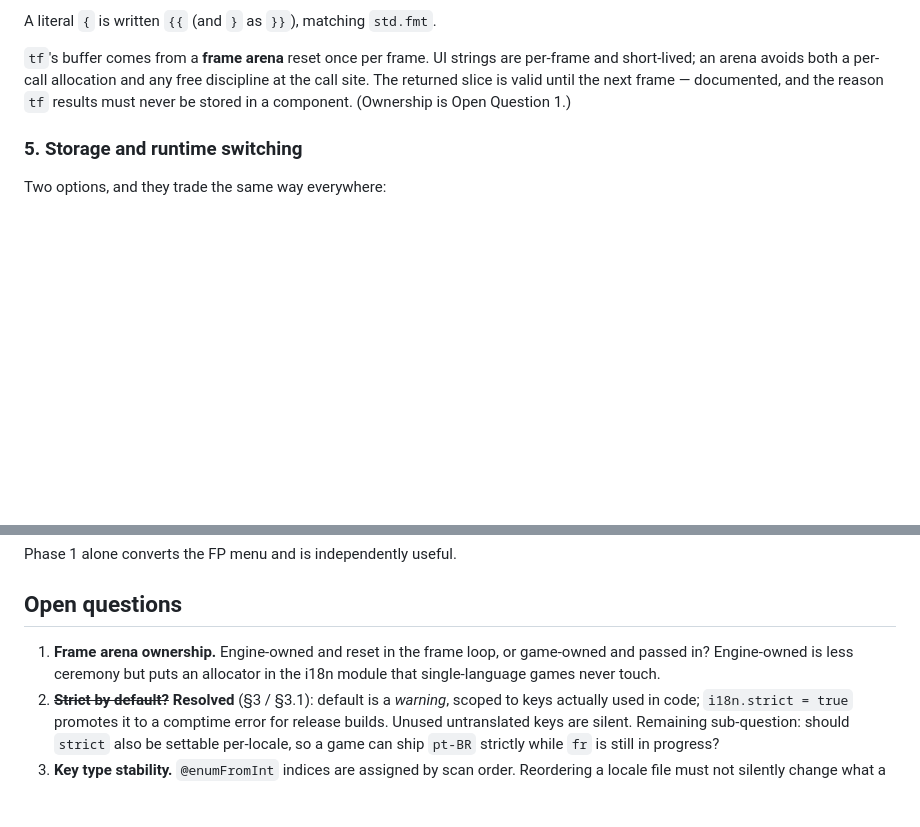
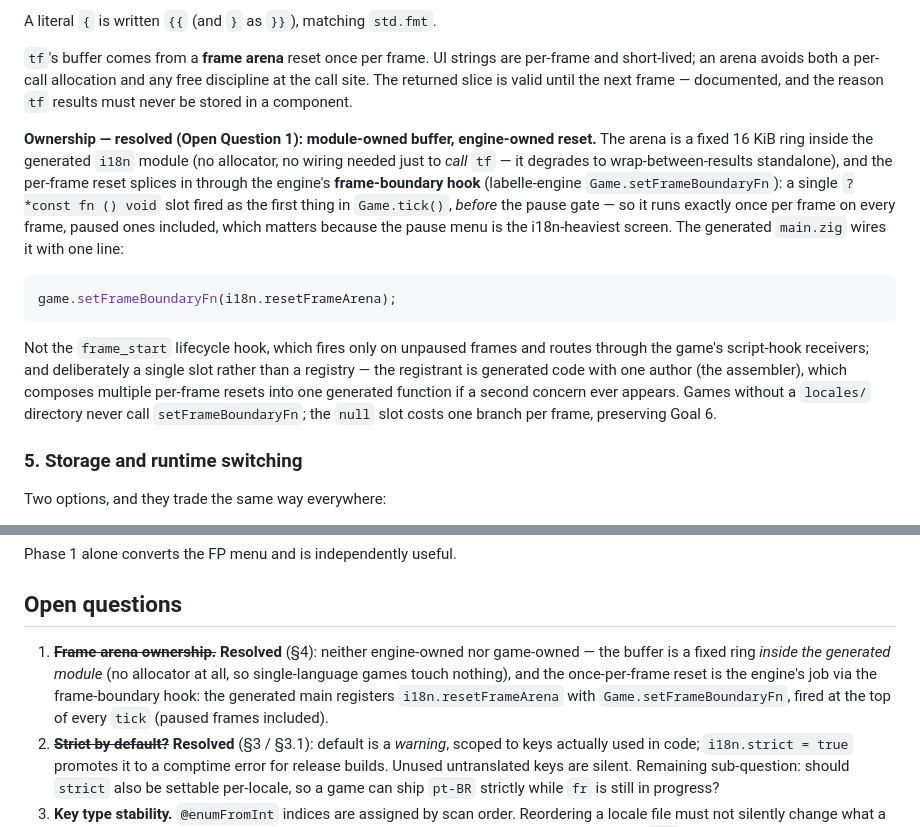
Before and after one commit to labelle-toolkit/labelle-engine, a Markdown page: RFC-I18N.md, 2 parts joined by grey strips. Rendered like a GitHub page; blank space fills up the shorter version.

Commit message:
docs(rfc): frame arena ownership resolved — module-owned ring, engine frame-boundary hook
Open Question 1 closes: the tf() buffer is a fixed 16KiB ring inside the
generated i18n module (no allocator — single-language games touch
nothing), and the once-per-frame reset splices in through the engine's
new frame-boundary hook (labelle-engine `Game.setFrameBoundaryFn`,
feat/frame-hook PR). Fired at the top of every tick, before the pause
gate, because the pause menu is the i18n-heaviest screen.

Co-Authored-By: Claude Fable 5 <noreply@anthropic.com>
Claude-Session: https://claude.ai/code/session_014pbwN1ytAa8tctZMaTMjAk

````diff
--- a/RFC-I18N.md
+++ b/RFC-I18N.md
@@ -259,7 +259,29 @@ order: reordering is legitimate translation, not drift.
 
 A literal `{` is written `{{` (and `}` as `}}`), matching `std.fmt`.
 
-`tf`'s buffer comes from a **frame arena** reset once per frame. UI strings are per-frame and short-lived; an arena avoids both a per-call allocation and any free discipline at the call site. The returned slice is valid until the next frame — documented, and the reason `tf` results must never be stored in a component. (Ownership is Open Question 1.)
+`tf`'s buffer comes from a **frame arena** reset once per frame. UI strings are per-frame and short-lived; an arena avoids both a per-call allocation and any free discipline at the call site. The returned slice is valid until the next frame — documented, and the reason `tf` results must never be stored in a component.
+
+**Ownership — resolved (Open Question 1): module-owned buffer, engine-owned
+reset.** The arena is a fixed 16 KiB ring inside the generated `i18n` module
+(no allocator, no wiring needed just to *call* `tf` — it degrades to
+wrap-between-results standalone), and the per-frame reset splices in through
+the engine's **frame-boundary hook** (labelle-engine `Game.setFrameBoundaryFn`):
+a single `?*const fn () void` slot fired as the first thing in `Game.tick()`,
+*before* the pause gate — so it runs exactly once per frame on every frame,
+paused ones included, which matters because the pause menu is the
+i18n-heaviest screen. The generated `main.zig` wires it with one line:
+
+```zig
+game.setFrameBoundaryFn(i18n.resetFrameArena);
+```
+
+Not the `frame_start` lifecycle hook, which fires only on unpaused frames and
+routes through the game's script-hook receivers; and deliberately a single
+slot rather than a registry — the registrant is generated code with one
+author (the assembler), which composes multiple per-frame resets into one
+generated function if a second concern ever appears. Games without a
+`locales/` directory never call `setFrameBoundaryFn`; the `null` slot costs
+one branch per frame, preserving Goal 6.
 
 ### 5. Storage and runtime switching
 
@@ -324,7 +346,7 @@ Phase 1 alone converts the FP menu and is independently useful.
 
 ## Open questions
 
-1. **Frame arena ownership.** Engine-owned and reset in the frame loop, or game-owned and passed in? Engine-owned is less ceremony but puts an allocator in the i18n module that single-language games never touch.
+1. ~~**Frame arena ownership.**~~ **Resolved** (§4): neither engine-owned nor game-owned — the buffer is a fixed ring *inside the generated module* (no allocator at all, so single-language games touch nothing), and the once-per-frame reset is the engine's job via the frame-boundary hook: the generated main registers `i18n.resetFrameArena` with `Game.setFrameBoundaryFn`, fired at the top of every `tick` (paused frames included).
 2. ~~**Strict by default?**~~ **Resolved** (§3 / §3.1): default is a *warning*, scoped to keys actually used in code; `i18n.strict = true` promotes it to a comptime error for release builds. Unused untranslated keys are silent. Remaining sub-question: should `strict` also be settable per-locale, so a game can ship `pt-BR` strictly while `fr` is still in progress?
 3. **Key type stability.** `@enumFromInt` indices are assigned by scan order. Reordering a locale file must not silently change what a key means — sort keys deterministically before assigning, and confirm nothing persists a `Key` value to disk.
 4. ~~**Pack key collisions.**~~ **Resolved** (§2.1): two packs both defining `ui.title` namespace to `a__ui.title` / `b__ui.title`. And yes — a game overrides a pack's string without forking it, and may add locales the pack never shipped. The game takes precedence.
````
